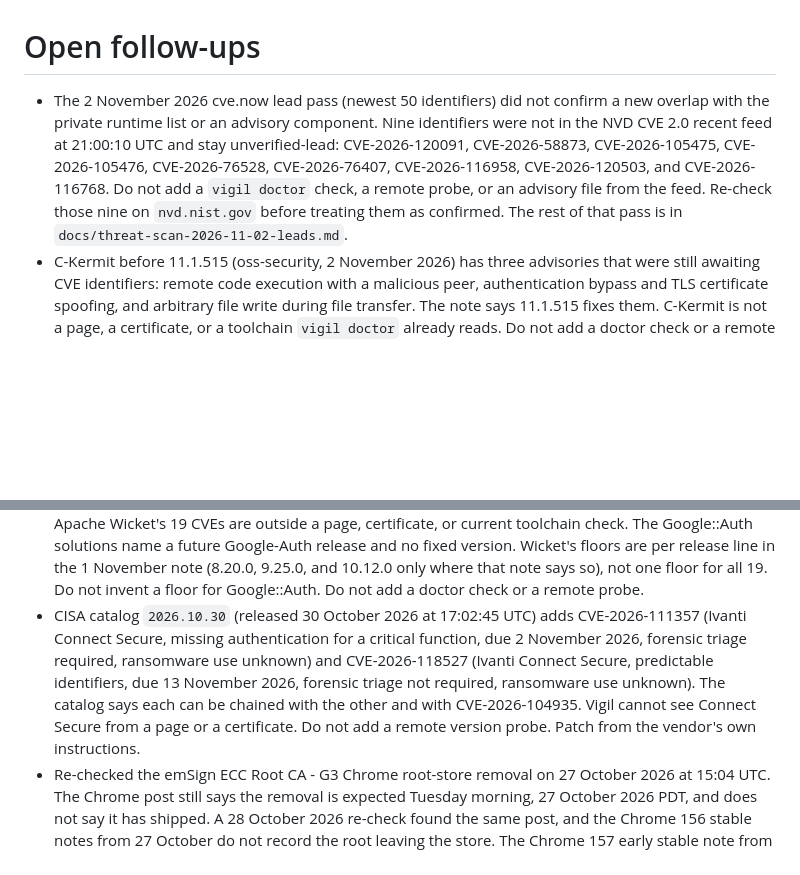
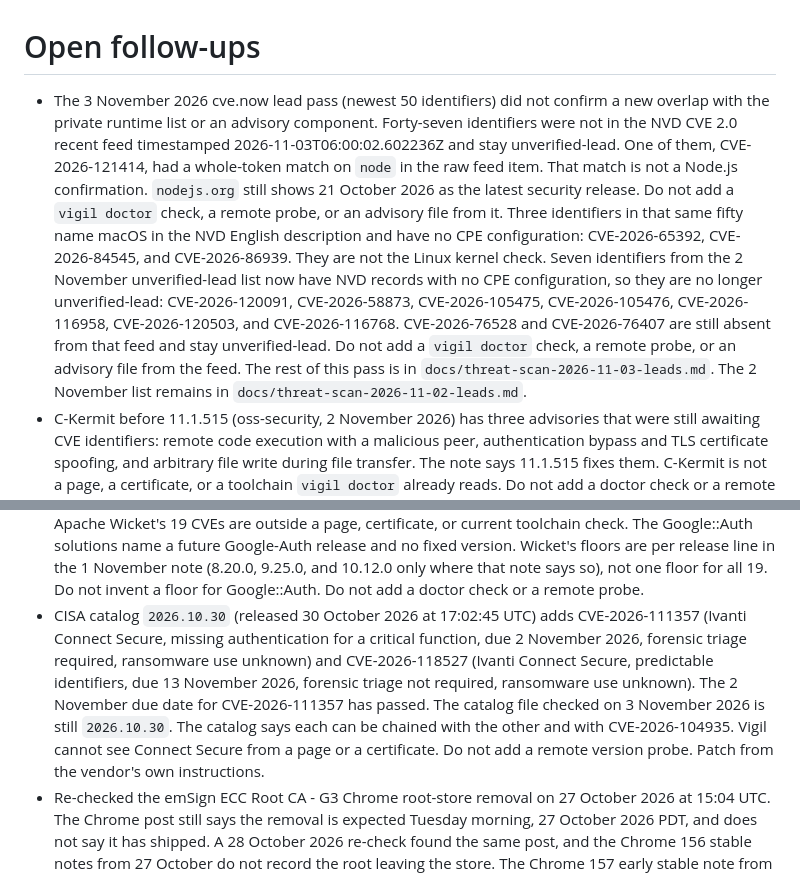
Before and after one commit to TysonIsham7/vigil-public, a Markdown page: docs/TODO.md, 2 parts joined by grey strips. GitHub-like rendering; blank space fills up the shorter version.

```diff
--- a/docs/TODO.md
+++ b/docs/TODO.md
@@ -1,6 +1,6 @@
 # Open follow-ups
 
-- The 2 November 2026 cve.now lead pass (newest 50 identifiers) did not confirm a new overlap with the private runtime list or an advisory component. Nine identifiers were not in the NVD CVE 2.0 recent feed at 21:00:10 UTC and stay unverified-lead: CVE-2026-120091, CVE-2026-58873, CVE-2026-105475, CVE-2026-105476, CVE-2026-76528, CVE-2026-76407, CVE-2026-116958, CVE-2026-120503, and CVE-2026-116768. Do not add a `vigil doctor` check, a remote probe, or an advisory file from the feed. Re-check those nine on `nvd.nist.gov` before treating them as confirmed. The rest of that pass is in `docs/threat-scan-2026-11-02-leads.md`.
+- The 3 November 2026 cve.now lead pass (newest 50 identifiers) did not confirm a new overlap with the private runtime list or an advisory component. Forty-seven identifiers were not in the NVD CVE 2.0 recent feed timestamped 2026-11-03T06:00:02.602236Z and stay unverified-lead. One of them, CVE-2026-121414, had a whole-token match on `node` in the raw feed item. That match is not a Node.js confirmation. `nodejs.org` still shows 21 October 2026 as the latest security release. Do not add a `vigil doctor` check, a remote probe, or an advisory file from it. Three identifiers in that same fifty name macOS in the NVD English description and have no CPE configuration: CVE-2026-65392, CVE-2026-84545, and CVE-2026-86939. They are not the Linux kernel check. Seven identifiers from the 2 November unverified-lead list now have NVD records with no CPE configuration, so they are no longer unverified-lead: CVE-2026-120091, CVE-2026-58873, CVE-2026-105475, CVE-2026-105476, CVE-2026-116958, CVE-2026-120503, and CVE-2026-116768. CVE-2026-76528 and CVE-2026-76407 are still absent from that feed and stay unverified-lead. Do not add a `vigil doctor` check, a remote probe, or an advisory file from the feed. The rest of this pass is in `docs/threat-scan-2026-11-03-leads.md`. The 2 November list remains in `docs/threat-scan-2026-11-02-leads.md`.
 - C-Kermit before 11.1.515 (oss-security, 2 November 2026) has three advisories that were still awaiting CVE identifiers: remote code execution with a malicious peer, authentication bypass and TLS certificate spoofing, and arbitrary file write during file transfer. The note says 11.1.515 fixes them. C-Kermit is not a page, a certificate, or a toolchain `vigil doctor` already reads. Do not add a doctor check or a remote probe.
 - CVE-2026-111959 is an out-of-bounds read in Apache Arrow Rust RunEndEncoded arrays (oss-security, 2 November 2026). Affected: 60.0.0 before 60.1.0, 59.0.0 through 59.3.1, 58.0.0 through 58.4.0, and 33.0.0 through 57.3.1. Fixed in 60.1.0, 59.3.2, 58.4.1, and 57.3.2. Arrow Rust is not a page, a certificate, or a toolchain `vigil doctor` already reads. Do not add a doctor check or a remote probe.
 - CVE-2026-119724 is XML external entity expansion in Apache JClouds provider-response parsing (oss-security, 2 November 2026). The message says all versions are affected. The project is retired and names no fixed release. Do not invent a floor. Do not add a doctor check or a remote probe.
@@ -13,7 +13,7 @@
 - XS-libbrotli before 1.2.1.0 (CVE-2026-115946, oss-security 1 November 2026) bundles Brotli 1.0.7 or 1.1.0, which carries the decoder out-of-bounds write in CVE-2026-111497. The message says 1.2.1.0 updates that bundle to Brotli 1.2.1, and that upgrading the system Brotli library does not replace it. `vigil doctor` already names CVE-2026-111497 for an old local Node. It does not read a Perl distribution. Do not add a doctor check or a remote probe.
 - WebDyne before 3.022 (oss-security 31 October 2026) is outside a page, certificate, or current toolchain check. The message lists CVE-2026-78188, CVE-2026-78189, CVE-2026-78190, CVE-2026-78191, and CVE-2026-78192, and names 3.022 as the fixed release. Do not add a doctor check or a remote probe.
 - The 1 November 2026 oss-security notes for HTTP::Session before 0.54 (CVE-2026-13575, fixed in http-session 0.54), Google::Auth CVE-2026-74759 (version 0.12) and CVE-2026-74760 (0.11 through 0.12), and Apache Wicket's 19 CVEs are outside a page, certificate, or current toolchain check. The Google::Auth solutions name a future Google-Auth release and no fixed version. Wicket's floors are per release line in the 1 November note (8.20.0, 9.25.0, and 10.12.0 only where that note says so), not one floor for all 19. Do not invent a floor for Google::Auth. Do not add a doctor check or a remote probe.
-- CISA catalog `2026.10.30` (released 30 October 2026 at 17:02:45 UTC) adds CVE-2026-111357 (Ivanti Connect Secure, missing authentication for a critical function, due 2 November 2026, forensic triage required, ransomware use unknown) and CVE-2026-118527 (Ivanti Connect Secure, predictable identifiers, due 13 November 2026, forensic triage not required, ransomware use unknown). The catalog says each can be chained with the other and with CVE-2026-104935. Vigil cannot see Connect Secure from a page or a certificate. Do not add a remote version probe. Patch from the vendor's own instructions.
+- CISA catalog `2026.10.30` (released 30 October 2026 at 17:02:45 UTC) adds CVE-2026-111357 (Ivanti Connect Secure, missing authentication for a critical function, due 2 November 2026, forensic triage required, ransomware use unknown) and CVE-2026-118527 (Ivanti Connect Secure, predictable identifiers, due 13 November 2026, forensic triage not required, ransomware use unknown). The 2 November due date for CVE-2026-111357 has passed. The catalog file checked on 3 November 2026 is still `2026.10.30`. The catalog says each can be chained with the other and with CVE-2026-104935. Vigil cannot see Connect Secure from a page or a certificate. Do not add a remote version probe. Patch from the vendor's own instructions.
 - Re-checked the emSign ECC Root CA - G3 Chrome root-store removal on 27 October 2026 at 15:04 UTC. The Chrome post still says the removal is expected Tuesday morning, 27 October 2026 PDT, and does not say it has shipped. A 28 October 2026 re-check found the same post, and the Chrome 156 stable notes from 27 October do not record the root leaving the store. The Chrome 157 early stable note from 28 October does not record the root leaving the store. `packages/intel/data/distrusted-cas.json` keeps that root block-listed. The 29 October 2026 re-check left the block in place. The next re-check is after 5 November 2026. Do not drop the block on the calendar date alone.
 - CVE-2026-111497 is in the 27 October 2026 CISA catalog (Google Brotli, due 10 November 2026, forensic triage not required, ransomware use unknown). `vigil doctor` already reports a local Node below 22.23.4, 24.22.1, or 26.12.1, and that finding now names the catalog entry. PHP announced Windows packages 8.5.12-1, 8.4.27-1, 8.3.36-1, and 8.2.35-1 on 26 October 2026. They ship Brotli 1.2.1, but the PHP runtime version does not change and a disclosed `PHP/` header does not show the `-1` suffix. Do not treat a disclosed 8.5.12 as still vulnerable. No further scanner change until a header or local package name can show the rebuild.
 - GNU patch 2.8.1 (CVE-2026-115207), git-annex CVE-2026-112818, the Godot `.po` report, and the Apache Airflow SSH provider note on oss-security for 26 October 2026 are outside a page, certificate, or current toolchain check. The same is true of the GPAC, Lean, Rocq, HTTP::Server::PSGI, and Starman notes from that day. Do not add a remote probe or a new `vigil doctor` tool for them.
```
Also changed, not shown: other parts of docs/TODO.md (+1 -1 lines), docs/threat-scan-2026-11-03-leads.md (added, +111 -0 lines), docs/threat-scan-2026-11-03.md (added, +43 -0 lines).
